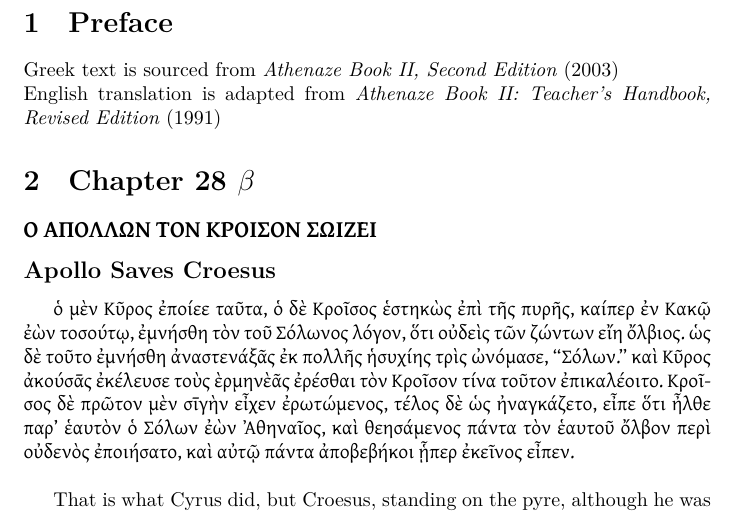
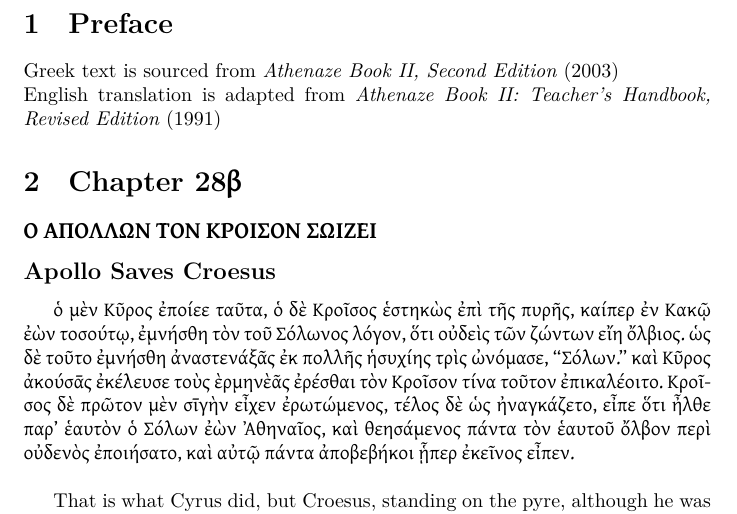
Before and after one commit to notmishi/publicGreekNotes, a LaTeX document (IV/annualSetTexts/28Beta.tex): part of page 1 of 2, cut so that both start at the same text. Compiled offline with XeLaTeX.

Commit message:
Greek font in title

```diff
--- a/IV/annualSetTexts/28Beta.tex
+++ b/IV/annualSetTexts/28Beta.tex
@@ -14,7 +14,7 @@
 Greek text is sourced from \emph{Athenaze Book II, Second Edition} (2003) \\
 English translation is adapted from \emph{Athenaze Book II: Teacher's Handbook, Revised Edition} (1991)
 
-\section{Chapter 28 $\beta$}
+\section{Chapter 28\textgreek{β}}
 
 \subsection*{\textgreek{Ο ΑΠΟΛΛΩΝ ΤΟΝ ΚΡΟΙΣΟΝ ΣΩΙΖΕΙ}}
 \subsection*{Apollo Saves Croesus}
```
Also changed, not shown: IV/annualSetTexts/29Alpha.tex (+1 -1 lines), IV/annualSetTexts/28Beta.pdf, IV/annualSetTexts/29Alpha.pdf.
